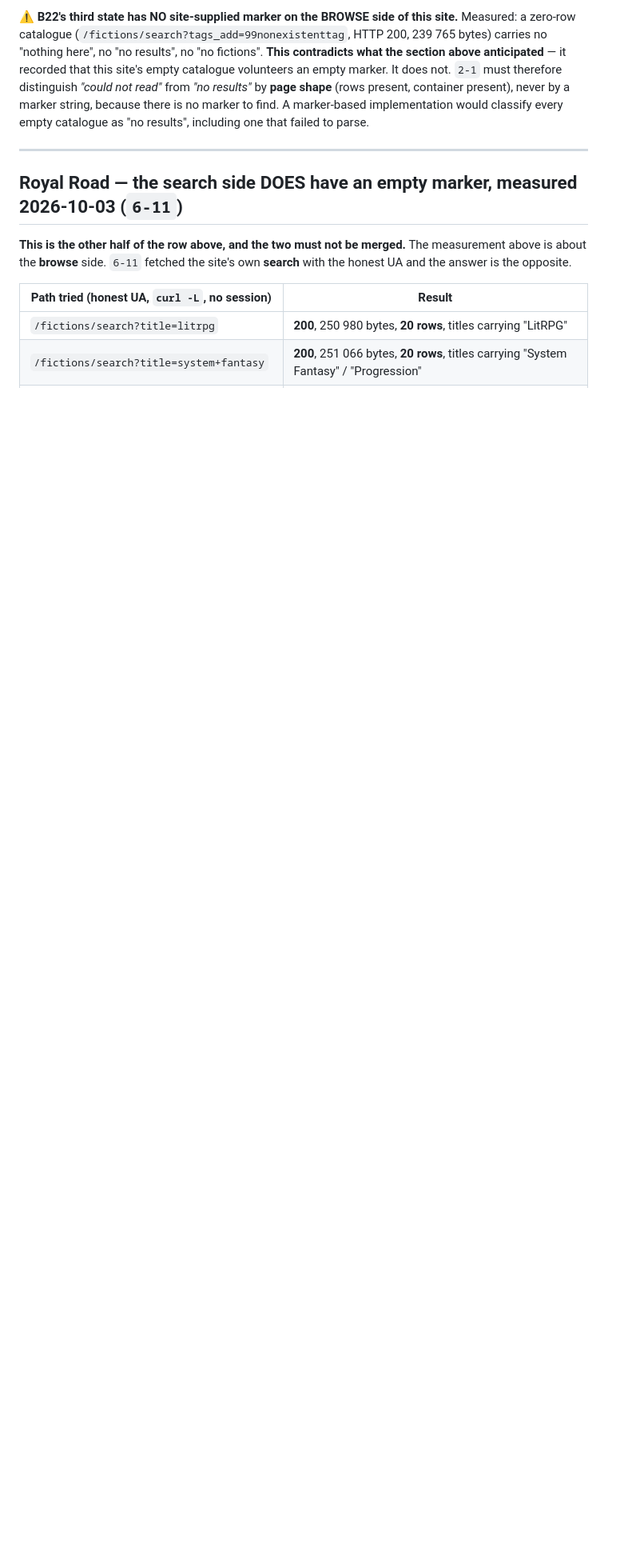
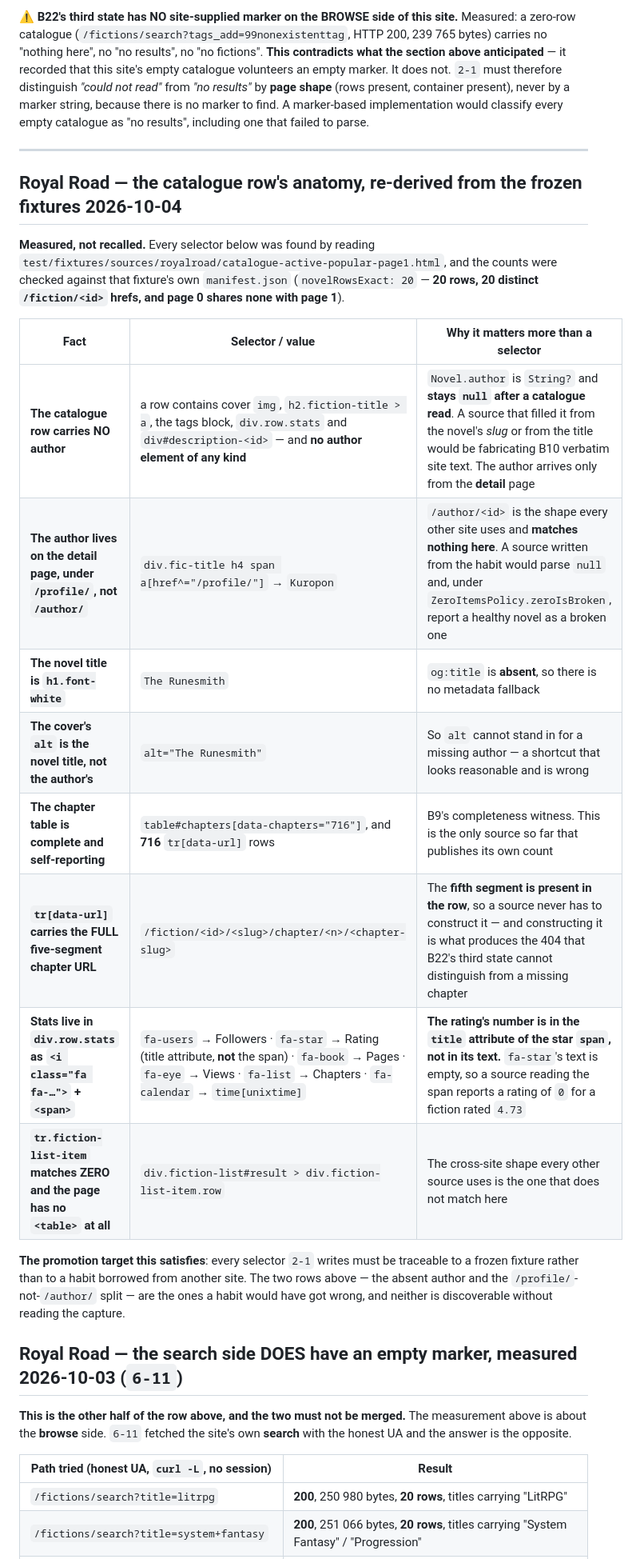
Before and after one commit to shipclean-app/lumen_tale, a Markdown page: .opencode/rules/18-external-contracts.md, the part around the change. Shown at 80% size. Rendered like a GitHub page; blank space fills up the shorter version.

Commit message:
docs(18-external-contracts): Royal Road's catalogue row anatomy, from the fixtures
Every selector 2-1 writes has to be traceable to a frozen fixture rather than to a habit
borrowed from another site, and two of these are exactly where a habit would have gone
wrong:

  the catalogue row carries NO author at all — `Novel.author` stays null after a
  catalogue read, and filling it from the novel's slug or title would fabricate B10
  verbatim site text;

  the author lives on the DETAIL page under `/profile/`, and `/author/<id>` matches
  nothing. A source written from the shape every other site uses would parse null and,
  under ZeroItemsPolicy.zeroIsBroken, report a healthy novel as a broken one.

Also recorded, because each looks plausible and is wrong:

  the rating's number is in the `title` attribute of the `fa-star` span, and its text
  is empty — so reading the span reports 0 for a fiction rated 4.73;
  `og:title` is absent, so there is no metadata fallback for the title;
  the cover's `alt` is the NOVEL title, not the author's, so it cannot stand in for a
  missing author.

And the two that were already known, re-confirmed against the capture: 20 rows and 20
distinct hrefs on page 1, `table#chapters[data-chapters="716"]` with exactly 716
`tr[data-url]` rows, and `tr[data-url]` carrying the FULL five-segment chapter URL — so
a source never has to construct the fifth segment, which is the one whose absence
produces a 404 indistinguishable from a chapter that does not exist.

```diff
--- a/.opencode/rules/18-external-contracts.md
+++ b/.opencode/rules/18-external-contracts.md
@@ -241,6 +241,29 @@ failed to parse.
 
 ---
 
+## Royal Road — the catalogue row's anatomy, re-derived from the frozen fixtures 2026-10-04
+
+**Measured, not recalled.** Every selector below was found by reading
+`test/fixtures/sources/royalroad/catalogue-active-popular-page1.html`, and the counts were
+checked against that fixture's own `manifest.json` (`novelRowsExact: 20` — **20 rows, 20
+distinct `/fiction/<id>` hrefs, and page 0 shares none with page 1**).
+
+| Fact | Selector / value | Why it matters more than a selector |
+|---|---|---|
+| **The catalogue row carries NO author** | a row contains cover `img`, `h2.fiction-title > a`, the tags block, `div.row.stats` and `div#description-<id>` — and **no author element of any kind** | `Novel.author` is `String?` and **stays `null` after a catalogue read**. A source that filled it from the novel's *slug* or from the title would be fabricating B10 verbatim site text. The author arrives only from the **detail** page |
+| **The author lives on the detail page, under `/profile/`, not `/author/`** | `div.fic-title h4 span a[href^="/profile/"]` → `Kuropon` | `/author/<id>` is the shape every other site uses and **matches nothing here**. A source written from the habit would parse `null` and, under `ZeroItemsPolicy.zeroIsBroken`, report a healthy novel as a broken one |
+| **The novel title is `h1.font-white`** | `The Runesmith` | `og:title` is **absent**, so there is no metadata fallback |
+| **The cover's `alt` is the novel title, not the author's** | `alt="The Runesmith"` | So `alt` cannot stand in for a missing author — a shortcut that looks reasonable and is wrong |
+| **The chapter table is complete and self-reporting** | `table#chapters[data-chapters="716"]`, and **716** `tr[data-url]` rows | B9's completeness witness. This is the only source so far that publishes its own count |
+| **`tr[data-url]` carries the FULL five-segment chapter URL** | `/fiction/<id>/<slug>/chapter/<n>/<chapter-slug>` | The **fifth segment is present in the row**, so a source never has to construct it — and constructing it is what produces the 404 that B22's third state cannot distinguish from a missing chapter |
+| **Stats live in `div.row.stats` as `<i class="fa fa-…">` + `<span>`** | `fa-users` → Followers · `fa-star` → Rating (title attribute, **not** the span) · `fa-book` → Pages · `fa-eye` → Views · `fa-list` → Chapters · `fa-calendar` → `time[unixtime]` | **The rating's number is in the `title` attribute of the star `span`, not in its text.** `fa-star`'s text is empty, so a source reading the span reports a rating of `0` for a fiction rated `4.73` |
+| **`tr.fiction-list-item` matches ZERO and the page has no `<table>` at all** | `div.fiction-list#result > div.fiction-list-item.row` | The cross-site shape every other source uses is the one that does not match here |
+
+**The promotion target this satisfies**: every selector `2-1` writes must be traceable to a
+frozen fixture rather than to a habit borrowed from another site. The two rows above — the
+absent author and the `/profile/`-not-`/author/` split — are the ones a habit would have
+got wrong, and neither is discoverable without reading the capture.
+
 ## Royal Road — the search side DOES have an empty marker, measured 2026-10-03 (`6-11`)
 
 **This is the other half of the row above, and the two must not be merged.** The
```
